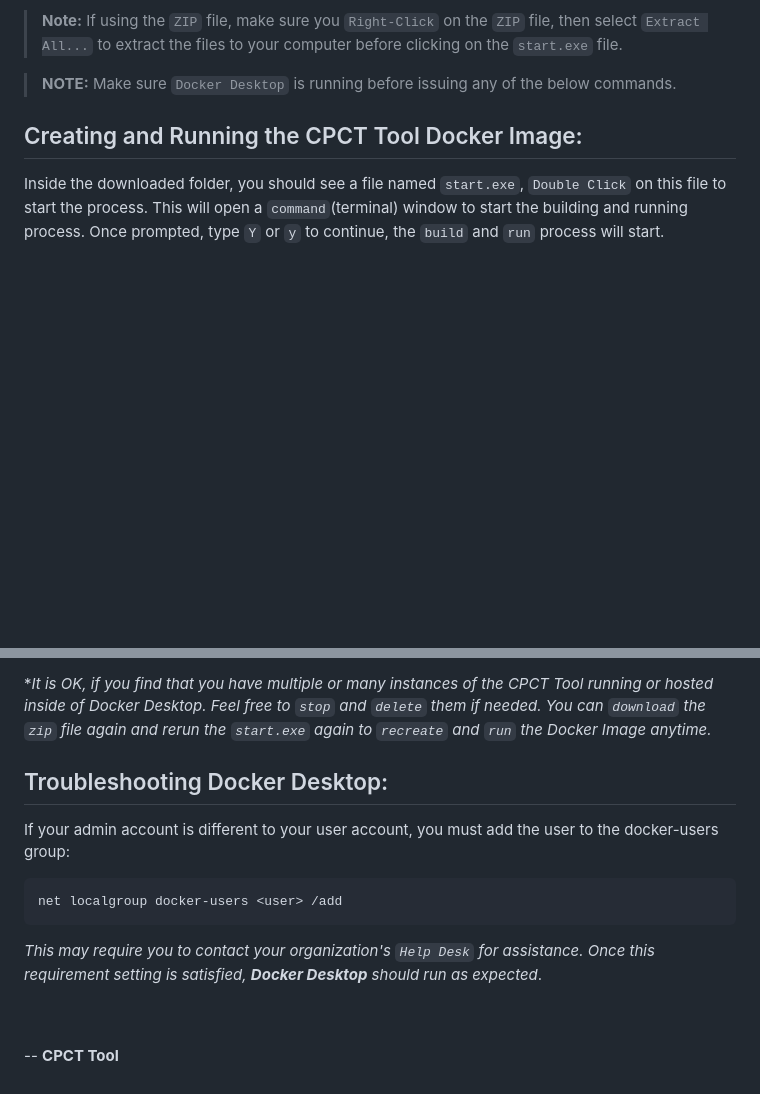
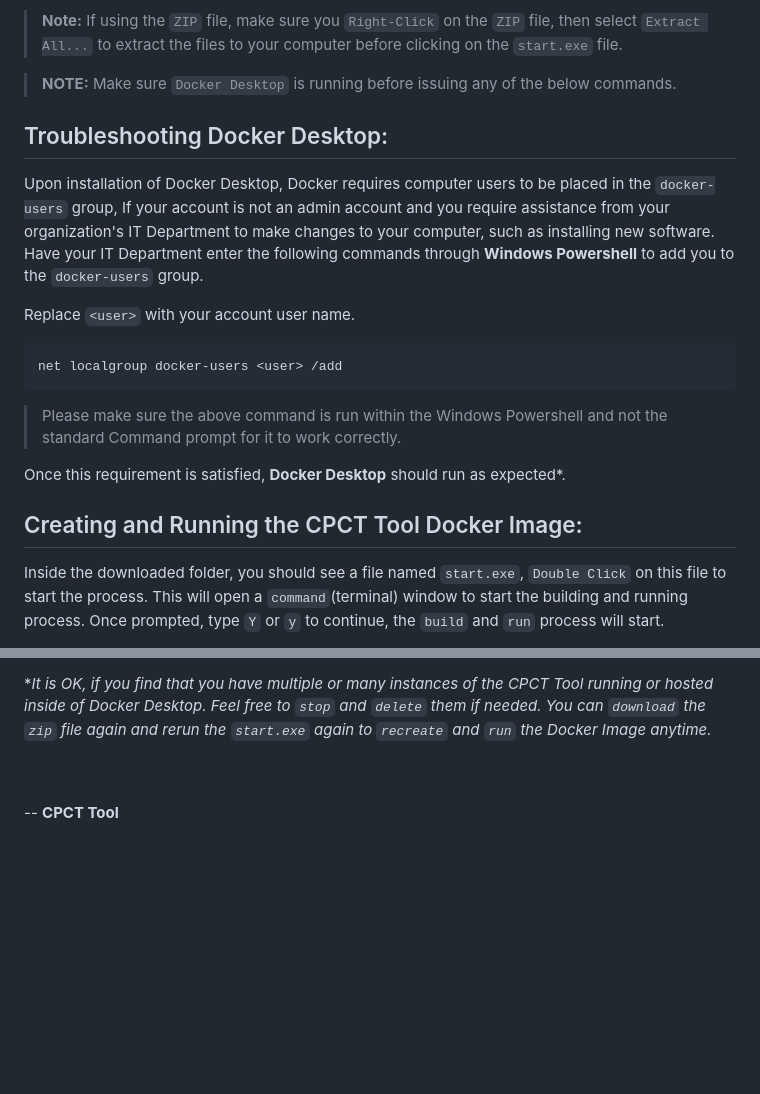
Before and after one commit to GSA/cpct-tool, a Markdown page: README.md, 2 parts joined by grey strips. Rendered like a GitHub page; blank space fills up the shorter version.

Commit message:
Update README.md
Updated Troubleshooting Docker Desktop.

````diff
--- a/README.md
+++ b/README.md
@@ -39,6 +39,21 @@ Then navigate to the location where you downloaded or cloned the files for the n
 > **Note:** If using the `ZIP` file, make sure you `Right-Click` on the `ZIP` file, then select `Extract All...` to extract the files to your computer before clicking on the `start.exe` file.
 
 > **NOTE:** Make sure `Docker Desktop` is running before issuing any of the below commands.
+
+
+## Troubleshooting Docker Desktop:
+
+Upon installation of Docker Desktop, Docker requires computer users to be placed in the `docker-users` group, If your account is not an admin account and you require assistance from your organization's IT Department to make changes to your computer, such as installing new software. Have your IT Department enter the following commands through **Windows Powershell** to add you to the `docker-users` group.
+
+Replace `<user>` with your account user name.
+
+```shell
+net localgroup docker-users <user> /add
+```
+> Please make sure the above command is run within the Windows Powershell and not the standard Command prompt for it to work correctly.
+
+Once this requirement is satisfied, **Docker Desktop** should run as expected*.
+
 
 ## Creating and Running the CPCT Tool Docker Image:
 
@@ -84,15 +99,5 @@ You have a few options:
 **It is OK, if you find that you have multiple or many instances of the *CPCT Tool* running or hosted inside of Docker Desktop. Feel free to `stop` and `delete` them if needed. You can `download` the `zip` file again and rerun the `start.exe` again to `recreate` and `run` the *Docker Image* anytime.*
 
 
-## Troubleshooting Docker Desktop:
-
-If your admin account is different to your user account, you must add the user to the docker-users group:
-
-```shell
-net localgroup docker-users <user> /add
-```
-*This may require you to contact your organization's `Help Desk` for assistance. Once this requirement setting is satisfied, **Docker Desktop** should run as expected*.
-
-
 <br><br>
 -- **CPCT Tool**
````
